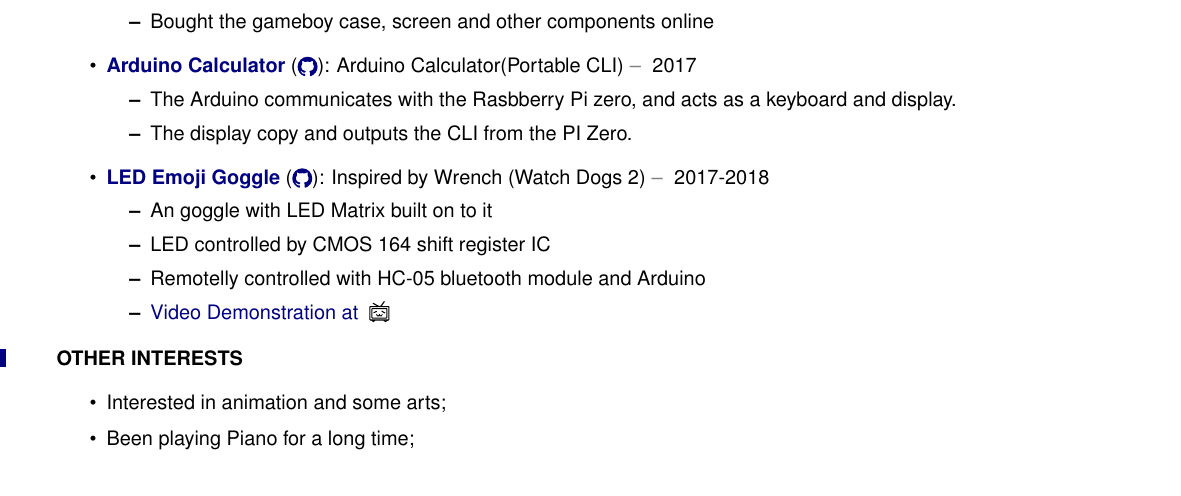
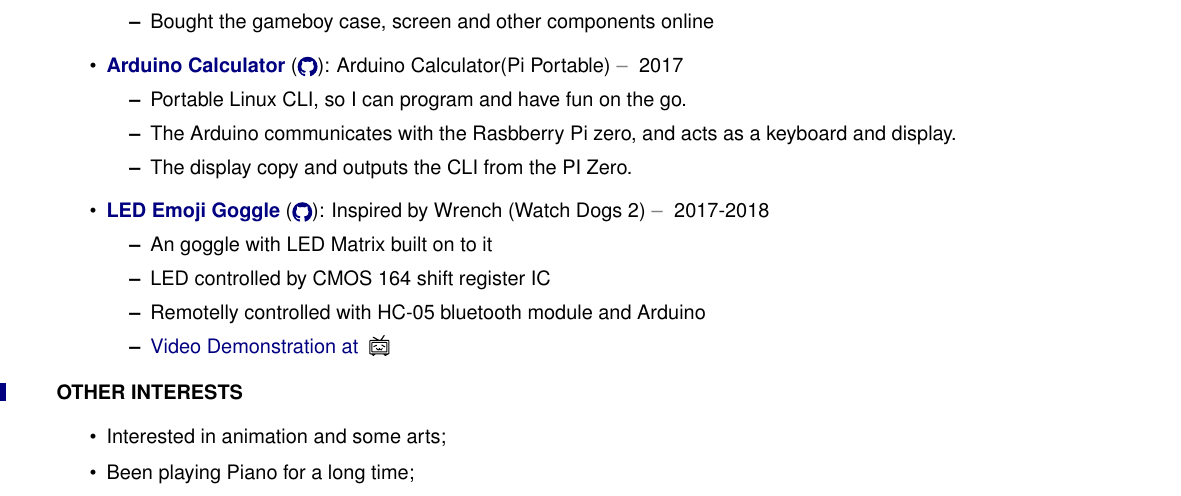
Before and after one commit to RustColeone/cv, a LaTeX CV (cv.tex): part of page 2 of 2, cut so that both start at the same text. Compiled offline with pdfLaTeX; a LaTeX package or settings file that is missing is left out.

Commit message:
Updated links to the projects

```diff
--- a/cv.tex
+++ b/cv.tex
@@ -139,9 +139,10 @@
       \item Bought the gameboy case, screen and other components online
     \end{itemize}
 
-    \item \href{https://github.com/RustColeone/}{\color{link}\textbf{Arduino Calculator}} \ghurl{https://github.com/RustColeone}: Arduino Calculator(Portable CLI)\dashdiv{} 2017
+    \item \href{https://github.com/RustColeone/PiPortable}{\color{link}\textbf{Arduino Calculator}} \ghurl{https://github.com/RustColeone/PiPortable}: Arduino Calculator(Pi Portable)\dashdiv{} 2017
 
     \begin{itemize}
+      \item Portable Linux CLI, so I can program and have fun on the go.
       \item The Arduino communicates with the Rasbberry Pi zero, and acts as a keyboard and display.
       \item The display copy and outputs the CLI from the PI Zero.
     \end{itemize}
```
Also changed, not shown: cv.pdf, 1 other file.
